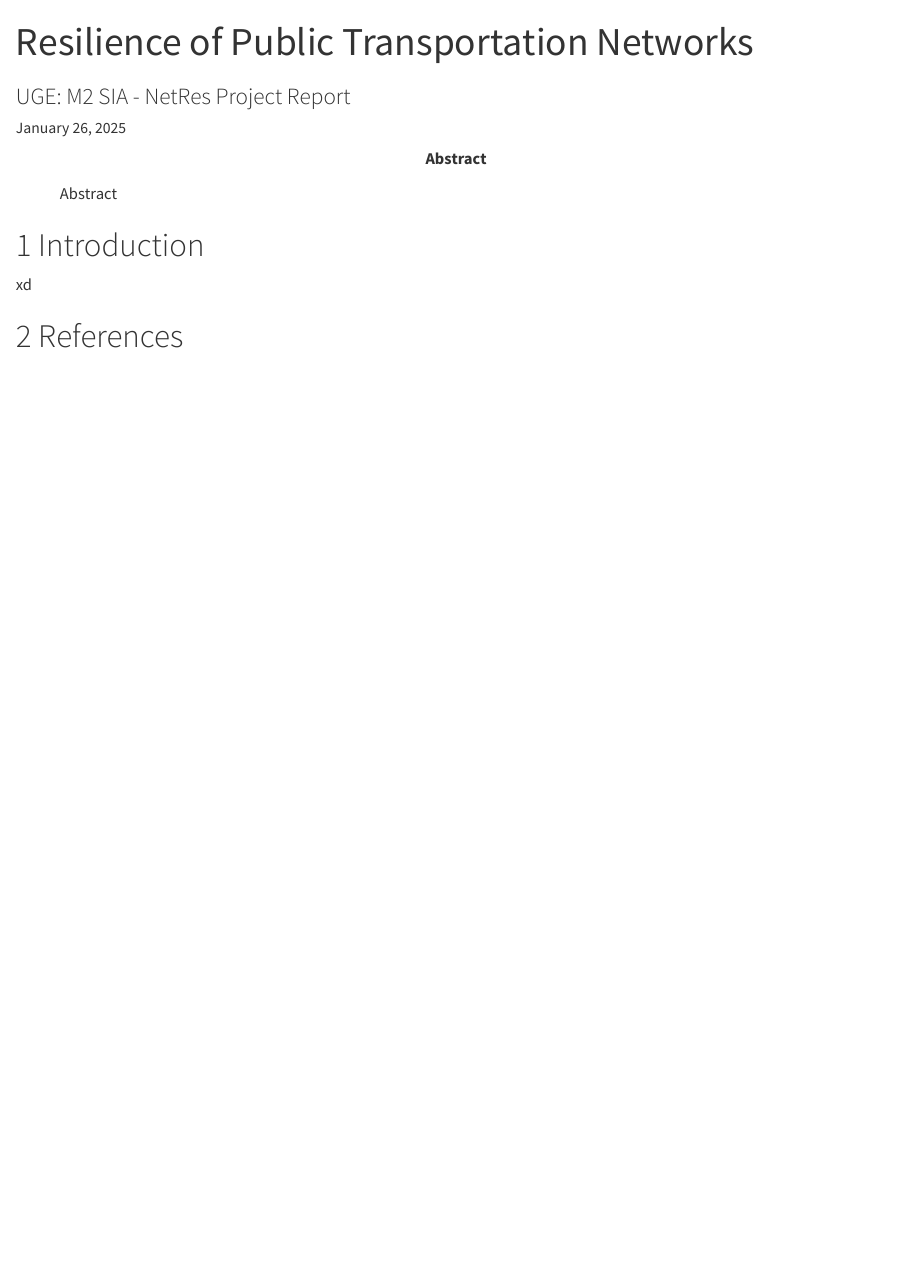
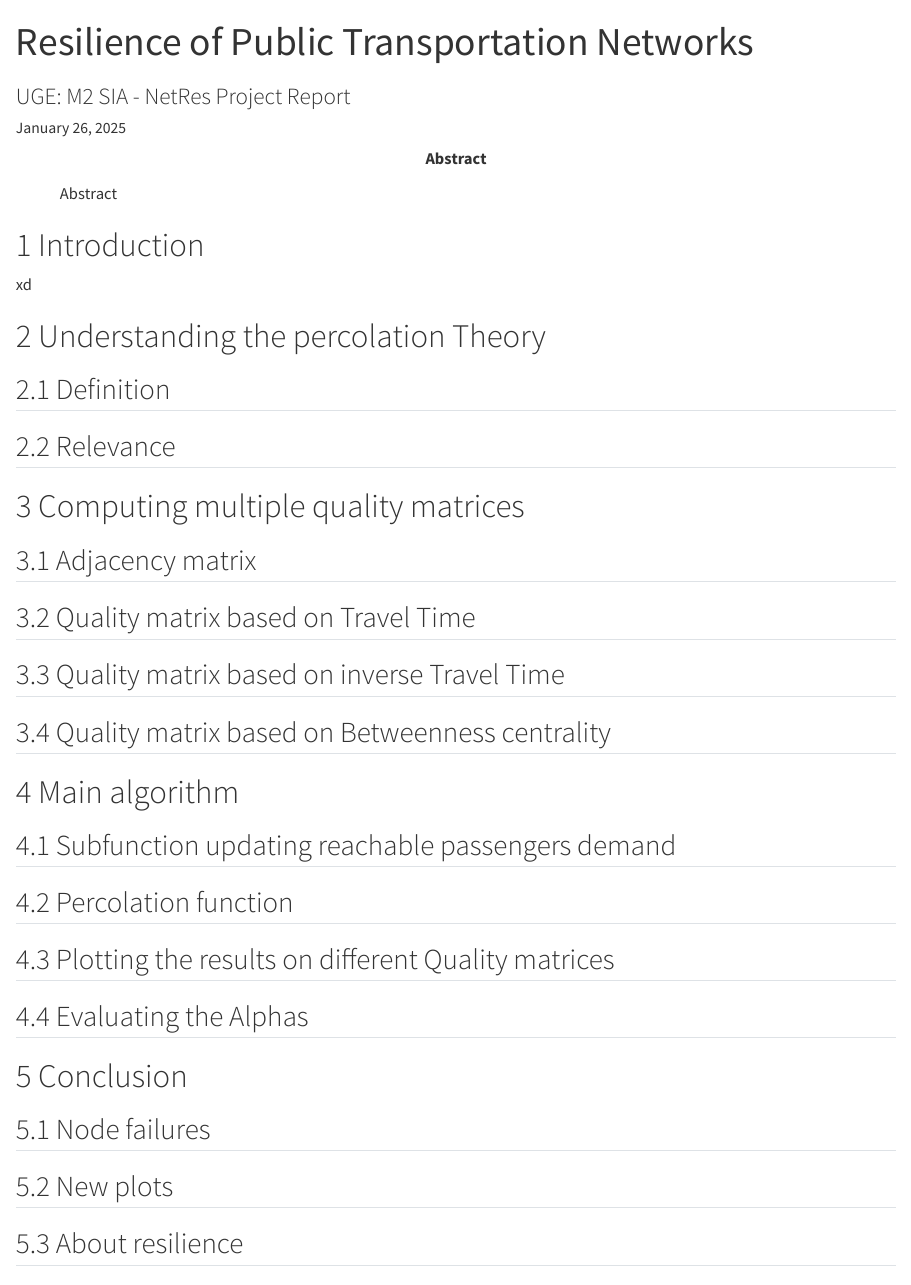
Before and after one commit to luckerma/netres_project, a Quarto document (report/index.qmd): the page in a window 1100 px wide, from its top. Rendered offline with R 4.5, knitr and Pandoc in place of Quarto, with nearby package versions.

Commit message:
Structure report

```diff
--- a/.github/workflows/action.yml
+++ b/.github/workflows/action.yml
@@ -23,6 +23,11 @@ jobs:
         with:
           tinytex: true
 
+      - name: Install extension
+        run: |
+          cd report/
+          quarto add dfolio/quarto-ieee --no-prompt
+
       - name: Render and Publish
         id: github-pages
         uses: quarto-dev/quarto-actions/publish@v2.1.6
--- a/report/index.qmd
+++ b/report/index.qmd
@@ -28,7 +28,42 @@ abstract: |
 ---
 
 # Introduction
+
 xd
+
+# Understanding the percolation Theory
+
+## Definition
+
+## Relevance
+
+# Computing multiple quality matrices
+
+## Adjacency matrix
+
+## Quality matrix based on Travel Time
+
+## Quality matrix based on inverse Travel Time
+
+## Quality matrix based on Betweenness centrality
+
+# Main algorithm
+
+## Subfunction updating reachable passengers demand
+
+## Percolation function
+
+## Plotting the results on different Quality matrices
+
+## Evaluating the Alphas
+
+# Conclusion
+
+## Node failures
+
+## New plots
+
+## About resilience
 
 # References
 
```
